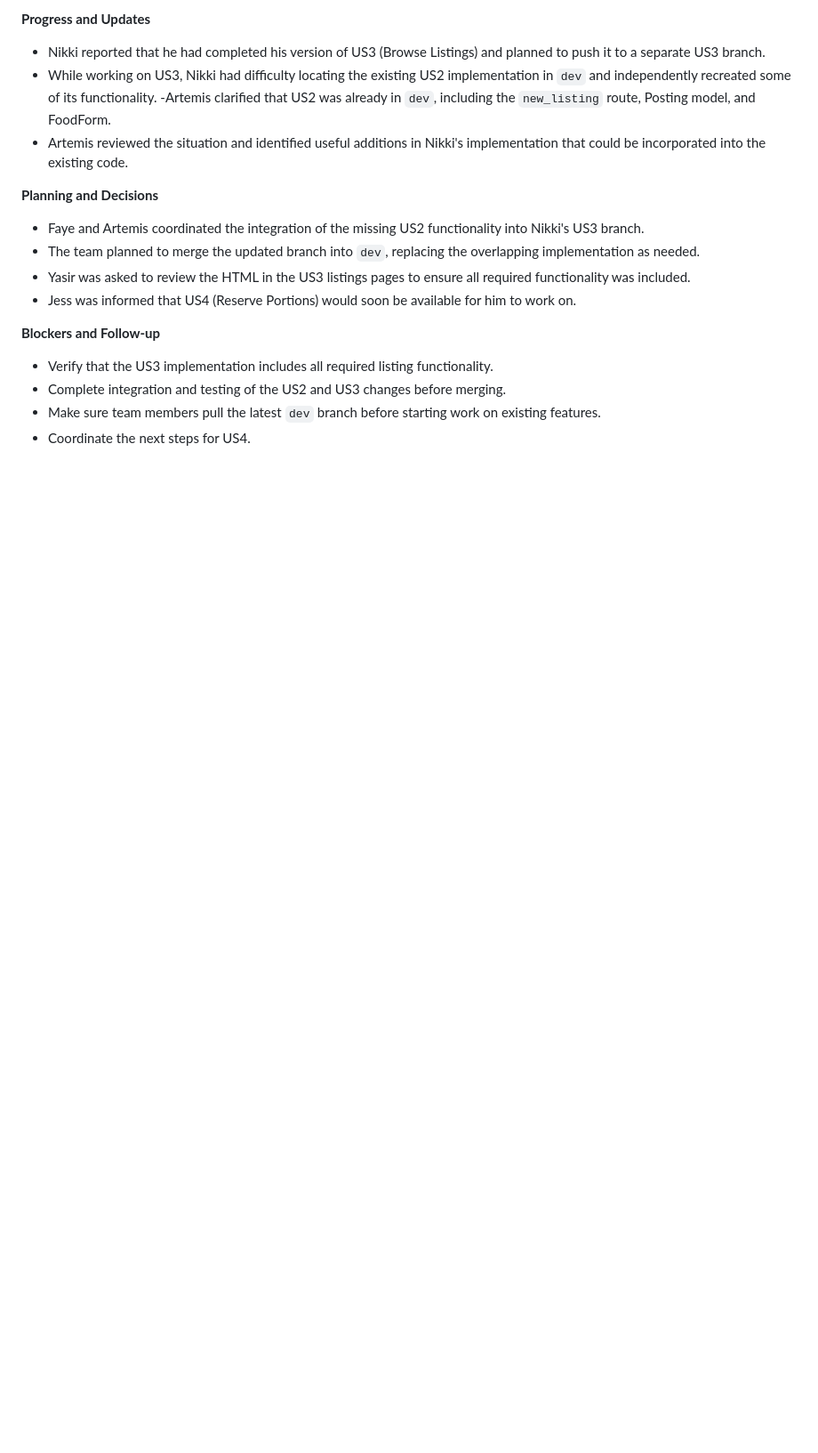
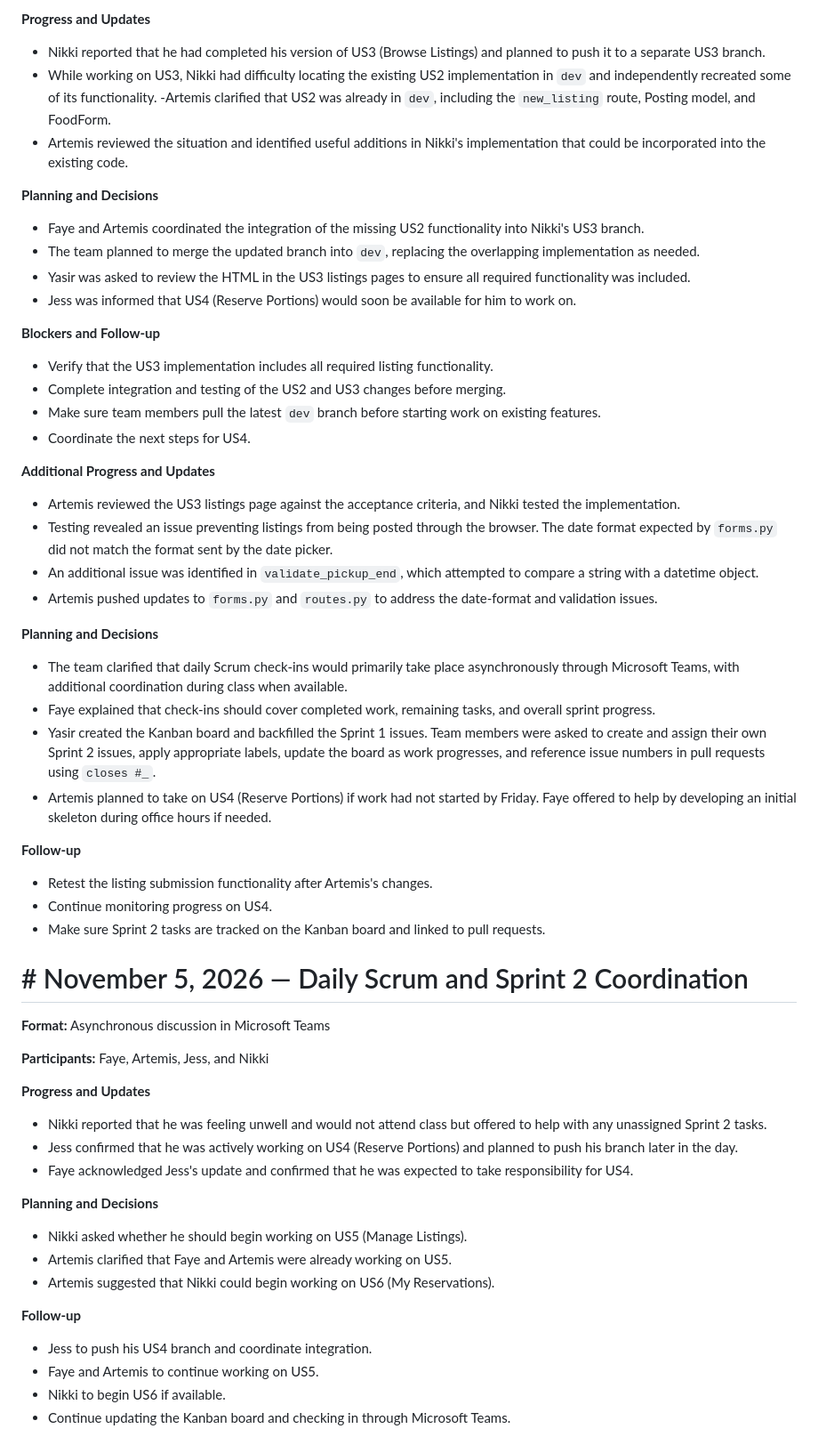
Before and after one commit to lunarOntologist/CS3250_prj-2, a Markdown page: scrum/sprint_1/daily_scrums.md, the part around one of its changes. Shown at 89% size. GitHub-like rendering; blank space fills up the shorter version.

```diff
--- a/scrum/sprint_1/daily_scrums.md
+++ b/scrum/sprint_1/daily_scrums.md
@@ -196,3 +196,42 @@
 - Complete integration and testing of the US2 and US3 changes before merging.
 - Make sure team members pull the latest `dev` branch before starting work on existing features.
 - Coordinate the next steps for US4.
+
+**Additional Progress and Updates**
+- Artemis reviewed the US3 listings page against the acceptance criteria, and Nikki tested the implementation.
+- Testing revealed an issue preventing listings from being posted through the browser. The date format expected by `forms.py` did not match the format sent by the date picker.
+- An additional issue was identified in `validate_pickup_end`, which attempted to compare a string with a datetime object.
+- Artemis pushed updates to `forms.py` and `routes.py` to address the date-format and validation issues.
+
+**Planning and Decisions**
+- The team clarified that daily Scrum check-ins would primarily take place asynchronously through Microsoft Teams, with additional coordination during class when available.
+- Faye explained that check-ins should cover completed work, remaining tasks, and overall sprint progress.
+- Yasir created the Kanban board and backfilled the Sprint 1 issues. Team members were asked to create and assign their own Sprint 2 issues, apply appropriate labels, update the board as work progresses, and reference issue numbers in pull requests using `closes #_`.
+- Artemis planned to take on US4 (Reserve Portions) if work had not started by Friday. Faye offered to help by developing an initial skeleton during office hours if needed.
+
+**Follow-up**
+- Retest the listing submission functionality after Artemis's changes.
+- Continue monitoring progress on US4.
+- Make sure Sprint 2 tasks are tracked on the Kanban board and linked to pull requests.
+
+# # November 5, 2026 — Daily Scrum and Sprint 2 Coordination
+
+**Format:** Asynchronous discussion in Microsoft Teams
+
+**Participants:** Faye, Artemis, Jess, and Nikki
+
+**Progress and Updates**
+- Nikki reported that he was feeling unwell and would not attend class but offered to help with any unassigned Sprint 2 tasks.
+- Jess confirmed that he was actively working on US4 (Reserve Portions) and planned to push his branch later in the day.
+- Faye acknowledged Jess's update and confirmed that he was expected to take responsibility for US4.
+
+**Planning and Decisions**
+- Nikki asked whether he should begin working on US5 (Manage Listings).
+- Artemis clarified that Faye and Artemis were already working on US5.
+- Artemis suggested that Nikki could begin working on US6 (My Reservations).
+
+**Follow-up**
+- Jess to push his US4 branch and coordinate integration.
+- Faye and Artemis to continue working on US5.
+- Nikki to begin US6 if available.
+- Continue updating the Kanban board and checking in through Microsoft Teams.
```
Also changed, not shown: other parts of scrum/sprint_1/daily_scrums.md (+6 -6 lines).
